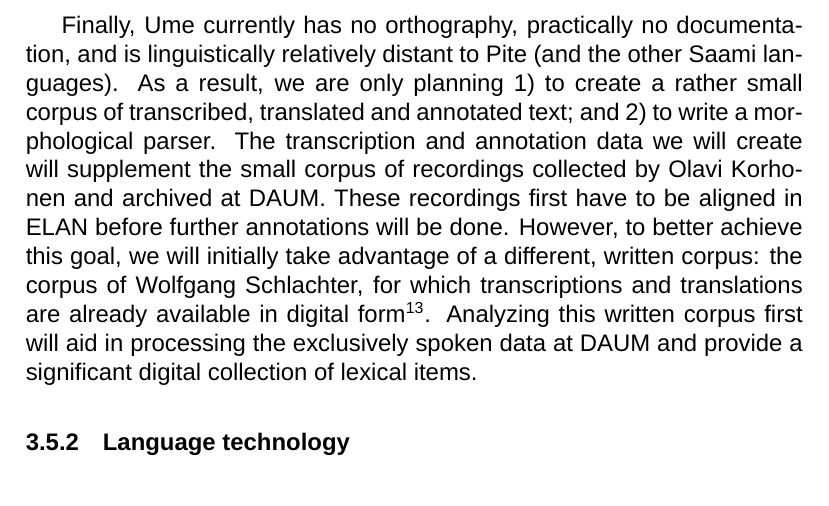
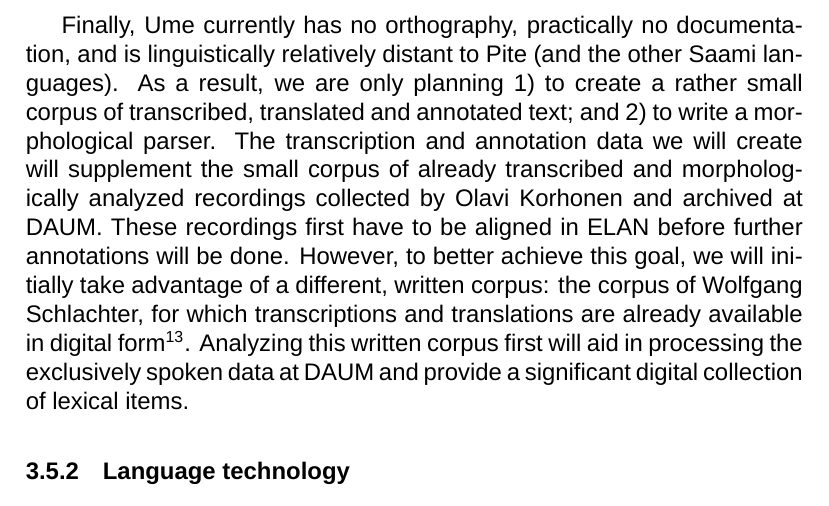
Before and after one commit to giellalt/lang-sjd, a LaTeX document (dobes10/KolaPiteDobes.tex): part of page 25 of 46, cut so that both start at the same text. Compiled offline with XeLaTeX; a missing font is replaced by an installed copy or a similar font; a missing bibliography style is replaced by a similar one.

Commit message:
changed the Ume thing, the other question has to be answered by Trond

```diff
--- a/dobes10/KolaPiteDobes.tex
+++ b/dobes10/KolaPiteDobes.tex
@@ -401,9 +401,7 @@ At the same time, we will continue to work on Kildin Saami and begin testing syn
 
 As with Pite, there is no established orthography for Ter Saami, but the amount of available transcribed texts is even smaller than for Pite.  On the other hand, Ter Saami is very closely related to Kildin and the Kildin morphological and syntactic parsers can probably be easily adapted for use with Ter.
 
-%MICHA/Trond-check this section
-Finally, Ume currently has no orthography, practically no documentation, and is linguistically relatively distant to Pite (and the other Saami languages). As a result, we are only planning 1) to create a rather small corpus of transcribed, translated and annotated text; and 2) to write a morphological parser. The transcription and annotation data we will create will supplement the small corpus of %untranscribed, unannotated %JW: according to the website, these are "morphologically analyzed and tagged", at least recordings with Lars Sjulsson, Malå.
-recordings collected by Olavi Korhonen and archived at DAUM. These recordings first have to be aligned in ELAN before further annotations will be done. However, to better achieve this goal, we will initially take advantage of a different, written corpus: the corpus of Wolfgang Schlachter%JW:but the website leads to an Ume corpus by O. Korhonen?! which is probably part of the DAUM collection, no?
+Finally, Ume currently has no orthography, practically no documentation, and is linguistically relatively distant to Pite (and the other Saami languages). As a result, we are only planning 1) to create a rather small corpus of transcribed, translated and annotated text; and 2) to write a morphological parser. The transcription and annotation data we will create will supplement the small corpus of already transcribed and morphologically analyzed recordings collected by Olavi Korhonen and archived at DAUM. These recordings first have to be aligned in ELAN before further annotations will be done. However, to better achieve this goal, we will initially take advantage of a different, written corpus: the corpus of Wolfgang Schlachter%JW:but the website leads to an Ume corpus by O. Korhonen?! which is probably part of the DAUM collection, no?
 , for which transcriptions and translations are already available in digital form\footnote{Cf.~\url{http://www.ling.helsinki.fi/uhlcs/readme-all/README-uralic-lgs.html#C32}. The Schlachter corpus includes 109,572 words, 561,654 characters (including tags); character encoding is ISO 8859-1 (Latin-1).}. Analyzing this written corpus first will aid in processing the exclusively spoken data at DAUM and provide a significant digital collection of lexical items.
 
 \subsubsection{Language technology}
```
